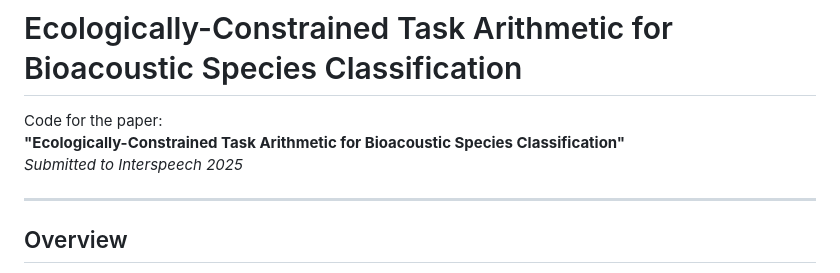
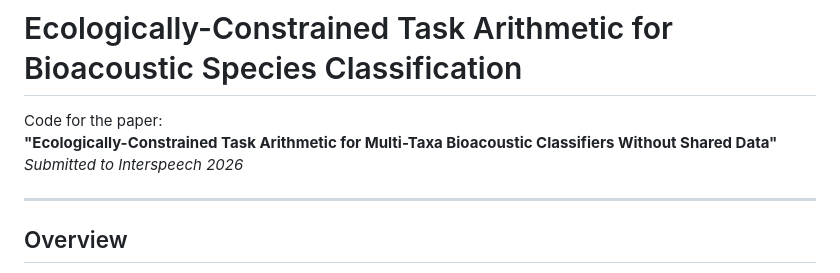
Before and after one commit to Ragib-Amin-Nihal/BioAcousticArithmetic, a Markdown page: README.md, the part around the change. Rendered like a GitHub page.

Commit message:
Update paper title and submission year in README

```diff
--- a/README.md
+++ b/README.md
@@ -1,8 +1,8 @@
 # Ecologically-Constrained Task Arithmetic for Bioacoustic Species Classification
 
 Code for the paper:
-**"Ecologically-Constrained Task Arithmetic for Bioacoustic Species Classification"**
-*Submitted to Interspeech 2025*
+**"Ecologically-Constrained Task Arithmetic for Multi-Taxa Bioacoustic Classifiers Without Shared Data"**
+*Submitted to Interspeech 2026*
 
 ---
 
```
